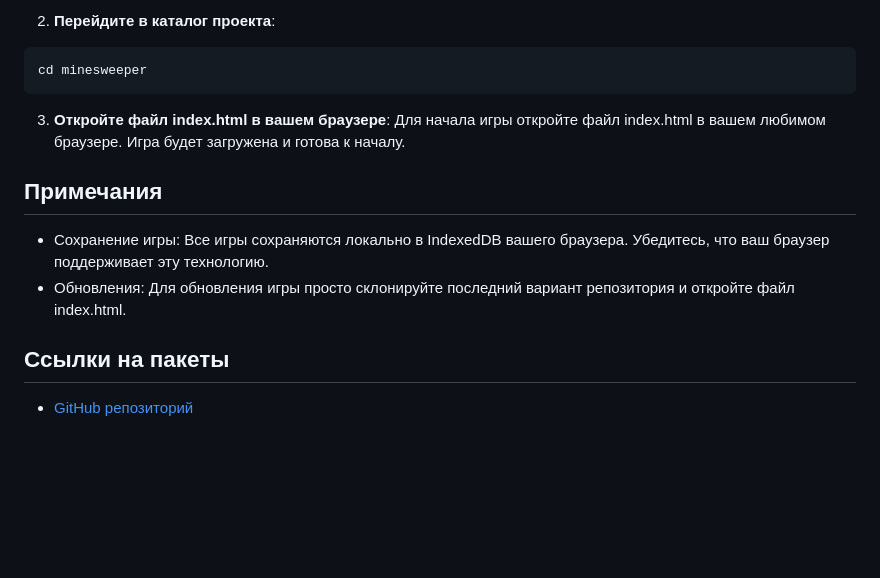
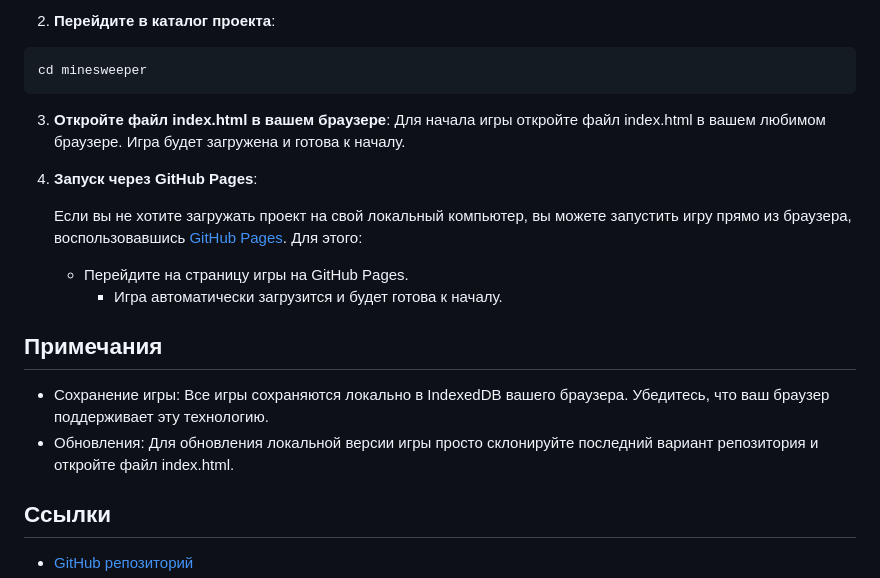
Before and after one commit to shindasayonara/minesweeper-game, a Markdown page: README.md, the part around the change printed below. GitHub-like rendering; blank space fills up the shorter version.

```diff
--- a/README.md
+++ b/README.md
@@ -79,10 +79,17 @@ cd minesweeper
 3. **Откройте файл index.html в вашем браузере**:
     Для начала игры откройте файл index.html в вашем любимом браузере. Игра будет загружена и готова к началу.
 
+4. **Запуск через GitHub Pages**:
+
+    Если вы не хотите загружать проект на свой локальный компьютер, вы можете запустить игру прямо из браузера, воспользовавшись [GitHub Pages](https://shindasayonara.github.io/minesweeper-game/). Для этого:
+
+    - Перейдите на страницу игры на GitHub Pages.
+        - Игра автоматически загрузится и будет готова к началу.
+
 ## Примечания
 - Сохранение игры:
 Все игры сохраняются локально в IndexedDB вашего браузера. Убедитесь, что ваш браузер поддерживает эту технологию.
-- Обновления: Для обновления игры просто склонируйте последний вариант репозитория и откройте файл index.html.
+- Обновления: Для обновления локальной версии игры просто склонируйте последний вариант репозитория и откройте файл index.html.
 
-## Ссылки на пакеты
+## Ссылки
 - [GitHub репозиторий](https://github.com/shindasayonara/minesweeper-game)
```
Also changed, not shown: other parts of README.md (+1 -0 lines).
